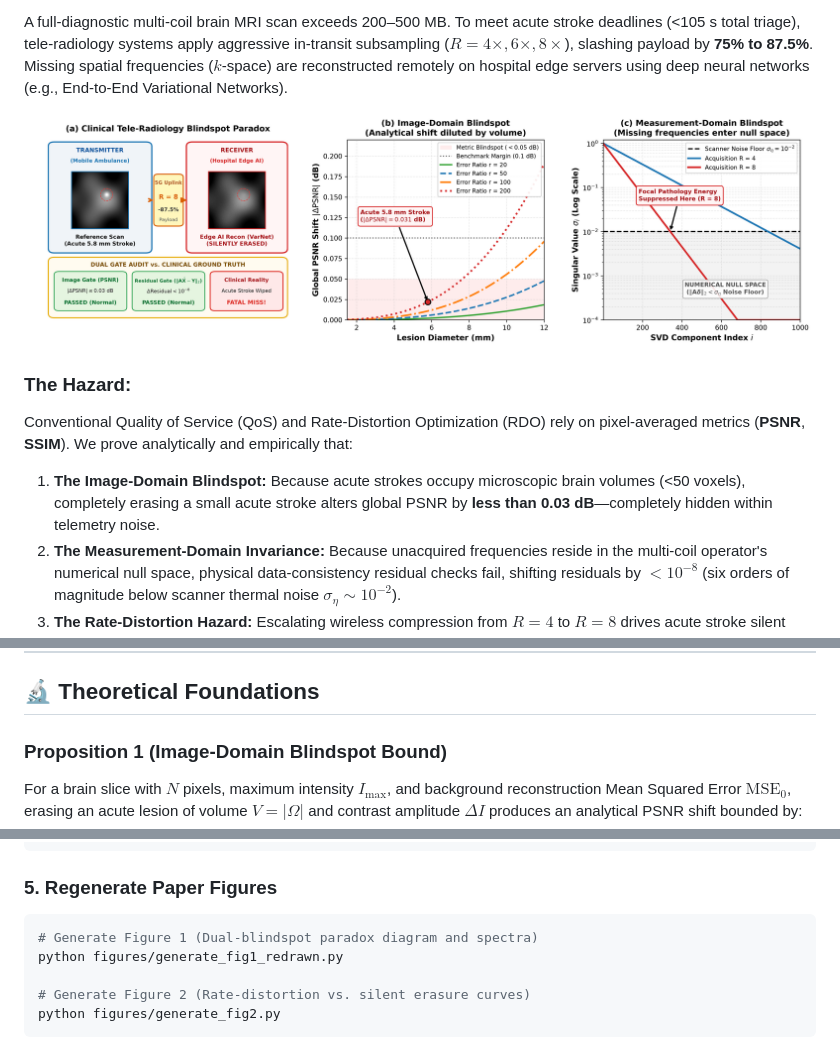
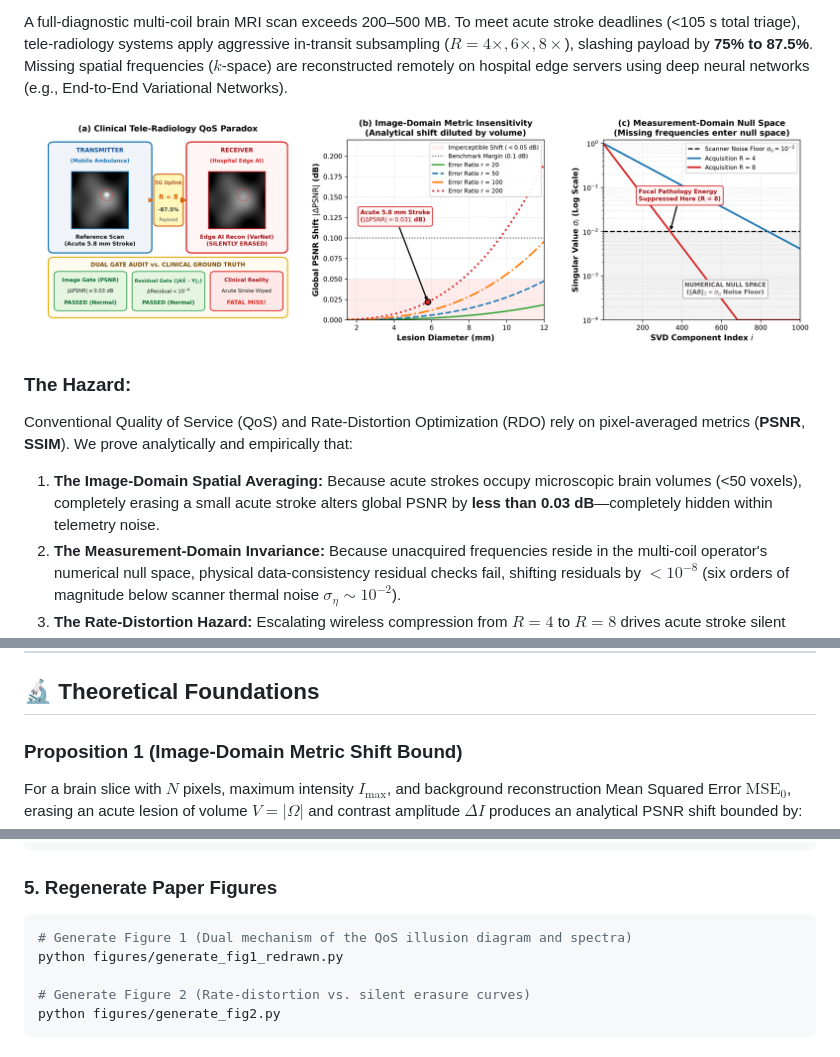
Before and after one commit to dmai287/tele-radiology-blindspot, a Markdown page: README.md, 3 parts joined by grey strips. Rendered like a GitHub page; pictures changed too: figures/fig1_dual_blindspot.png.

Commit message:
Harmonize manuscript and codebase with QoS Illusion title

````diff
--- a/README.md
+++ b/README.md
@@ -29,7 +29,7 @@ A full-diagnostic multi-coil brain MRI scan exceeds 200–500 MB. To meet acute
 
 ### The Hazard:
 Conventional Quality of Service (QoS) and Rate-Distortion Optimization (RDO) rely on pixel-averaged metrics (**PSNR**, **SSIM**). We prove analytically and empirically that:
-1. **The Image-Domain Blindspot:** Because acute strokes occupy microscopic brain volumes (<50 voxels), completely erasing a small acute stroke alters global PSNR by **less than 0.03 dB**—completely hidden within telemetry noise.
+1. **The Image-Domain Spatial Averaging:** Because acute strokes occupy microscopic brain volumes (<50 voxels), completely erasing a small acute stroke alters global PSNR by **less than 0.03 dB**—completely hidden within telemetry noise.
 2. **The Measurement-Domain Invariance:** Because unacquired frequencies reside in the multi-coil operator's numerical null space, physical data-consistency residual checks fail, shifting residuals by $< 10^{-8}$ (six orders of magnitude below scanner thermal noise $\sigma_\eta \sim 10^{-2}$).
 3. **The Rate-Distortion Hazard:** Escalating wireless compression from $R=4$ to $R=8$ drives acute stroke silent erasure from **18.2% up to 28.8%**, while network PSNR shifts by a negligible **0.016 dB**.
 
@@ -39,7 +39,7 @@ Conventional Quality of Service (QoS) and Rate-Distortion Optimization (RDO) rel
 
 ## 🔬 Theoretical Foundations
 
-### Proposition 1 (Image-Domain Blindspot Bound)
+### Proposition 1 (Image-Domain Metric Shift Bound)
 For a brain slice with $N$ pixels, maximum intensity $I_{\max}$, and background reconstruction Mean Squared Error $\text{MSE}_0$, erasing an acute lesion of volume $V = |\Omega|$ and contrast amplitude $\Delta I$ produces an analytical PSNR shift bounded by:
 $$\Delta\text{PSNR} \le \frac{10}{\ln 10} \cdot \frac{|\Omega| (\Delta I)^2}{N \cdot \text{MSE}_0}$$
 For a clinical $5.8\,\text{mm}$ acute focal stroke ($V = 100\,\text{mm}^3$), $|\Delta\text{PSNR}| \le 0.036\,\text{dB}$—an order of magnitude below standard network monitoring thresholds ($0.1\,\text{dB}$).
@@ -157,7 +157,7 @@ python scripts/csa_observer.py
 
 ### 5. Regenerate Paper Figures
 ```bash
-# Generate Figure 1 (Dual-blindspot paradox diagram and spectra)
+# Generate Figure 1 (Dual mechanism of the QoS illusion diagram and spectra)
 python figures/generate_fig1_redrawn.py
 
 # Generate Figure 2 (Rate-distortion vs. silent erasure curves)
````
Also changed, not shown: other parts of README.md (+1 -1 lines), 5 other files.
